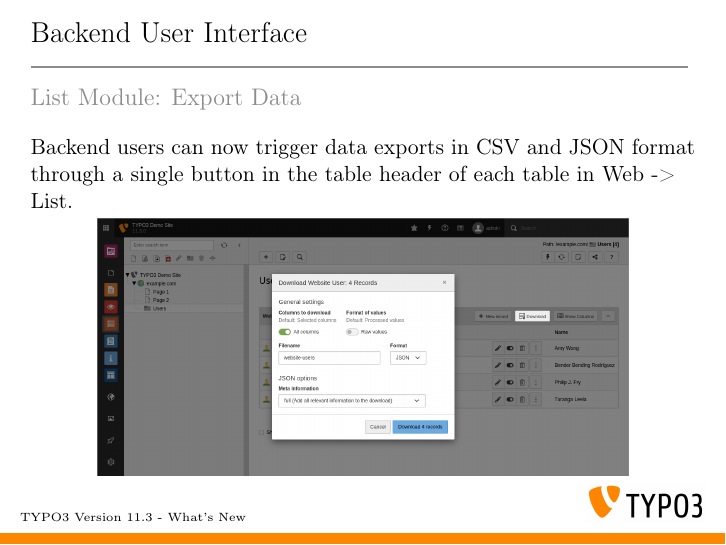
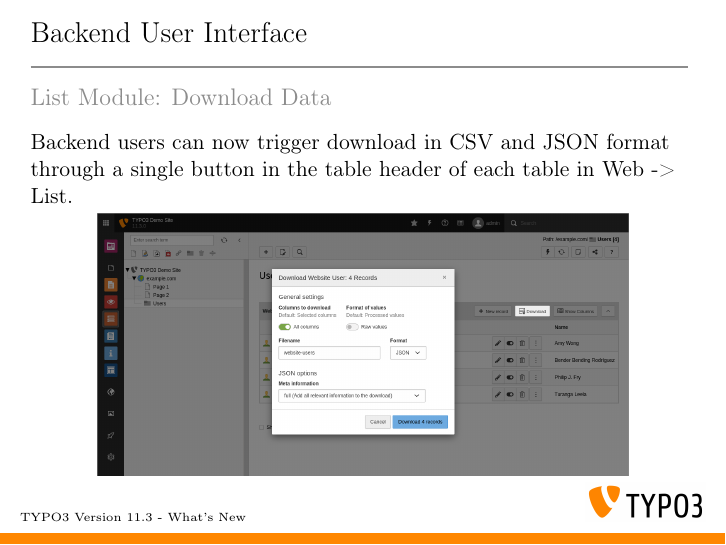
Before and after one commit to TYPO3-Whats-New/TYPO3-v11.3-dev, LaTeX slides (Slides/LaTeX/TYPO3-v11-3-whats-new.tex, which reads Slides/LaTeX/Chapters/BackendUserInterface/1625410067-ListModuleDataExport.tex): page 18 of 58. Compiled offline with pdfLaTeX.

Commit message:
Text updated: button label "Export" changed to "Download"

```diff
--- a/Slides/LaTeX/Chapters/BackendUserInterface/1625410067-ListModuleDataExport.tex
+++ b/Slides/LaTeX/Chapters/BackendUserInterface/1625410067-ListModuleDataExport.tex
@@ -7,12 +7,13 @@
 % @language	English
 % ------------------------------------------------------------------------------
 % Feature | 94411 | Recordlist export settings
+% Button label "export" changed to "download" (https://forge.typo3.org/issues/94511)
 
 \begin{frame}[fragile]
 	\frametitle{Backend User Interface}
-	\framesubtitle{List Module: Export Data}
+	\framesubtitle{List Module: Download Data}
 
-	Backend users can now trigger data exports in CSV and JSON format through a
+	Backend users can now trigger download in CSV and JSON format through a
 	single button in the table header of each table in \textbf{Web -> List}.
 
 	\begin{figure}
```
